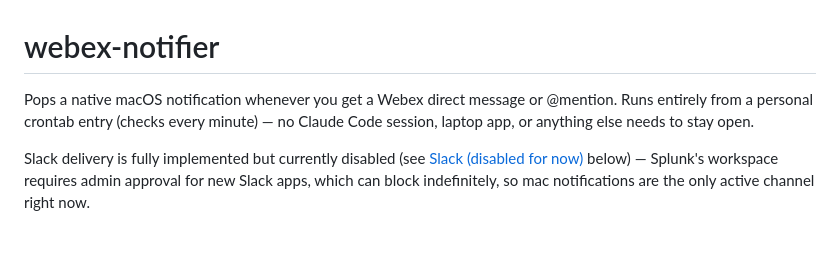
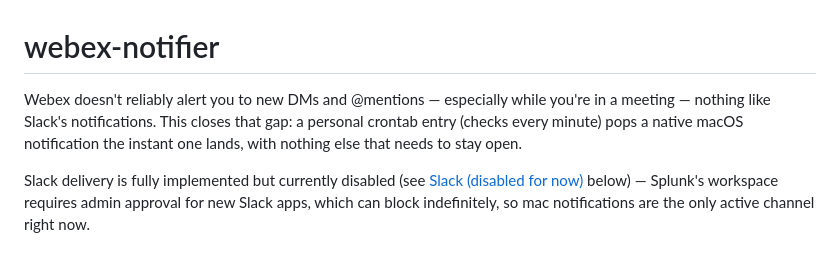
Before and after one commit to ttohumcu-splunk/webex-notifier, a Markdown page: README.md, the part around the change. Rendered like a GitHub page.

Commit message:
Sync README opening with the docs page's Problem Statement framing

```diff
--- a/README.md
+++ b/README.md
@@ -1,8 +1,10 @@
 # webex-notifier
 
-Pops a native macOS notification whenever you get a Webex direct message or
-@mention. Runs entirely from a personal crontab entry (checks every minute) —
-no Claude Code session, laptop app, or anything else needs to stay open.
+Webex doesn't reliably alert you to new DMs and @mentions — especially while
+you're in a meeting — nothing like Slack's notifications. This closes that
+gap: a personal crontab entry (checks every minute) pops a native macOS
+notification the instant one lands, with nothing else that needs to stay
+open.
 
 Slack delivery is fully implemented but currently disabled (see
 [Slack (disabled for now)](#slack-disabled-for-now) below) — Splunk's
```
